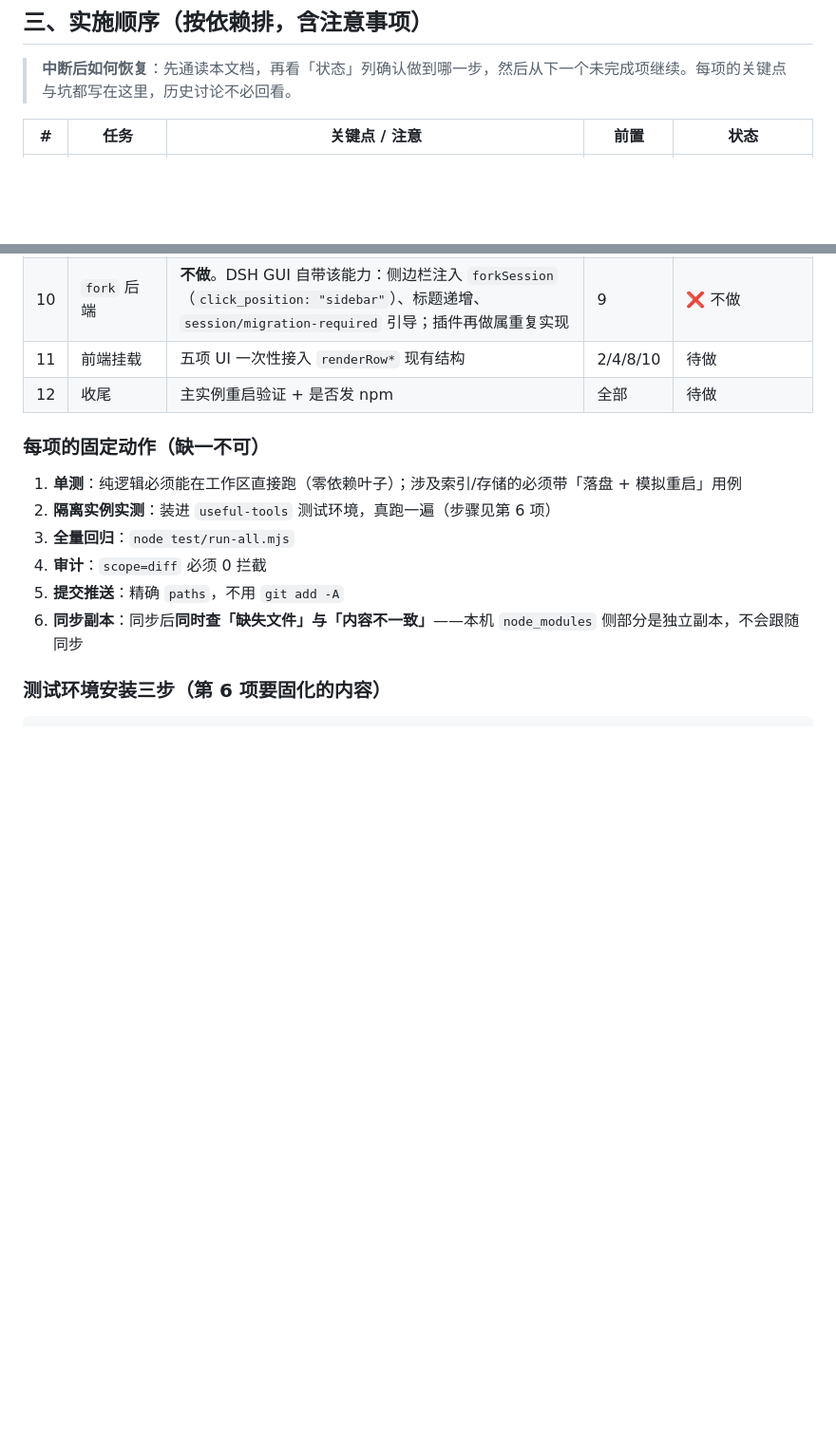
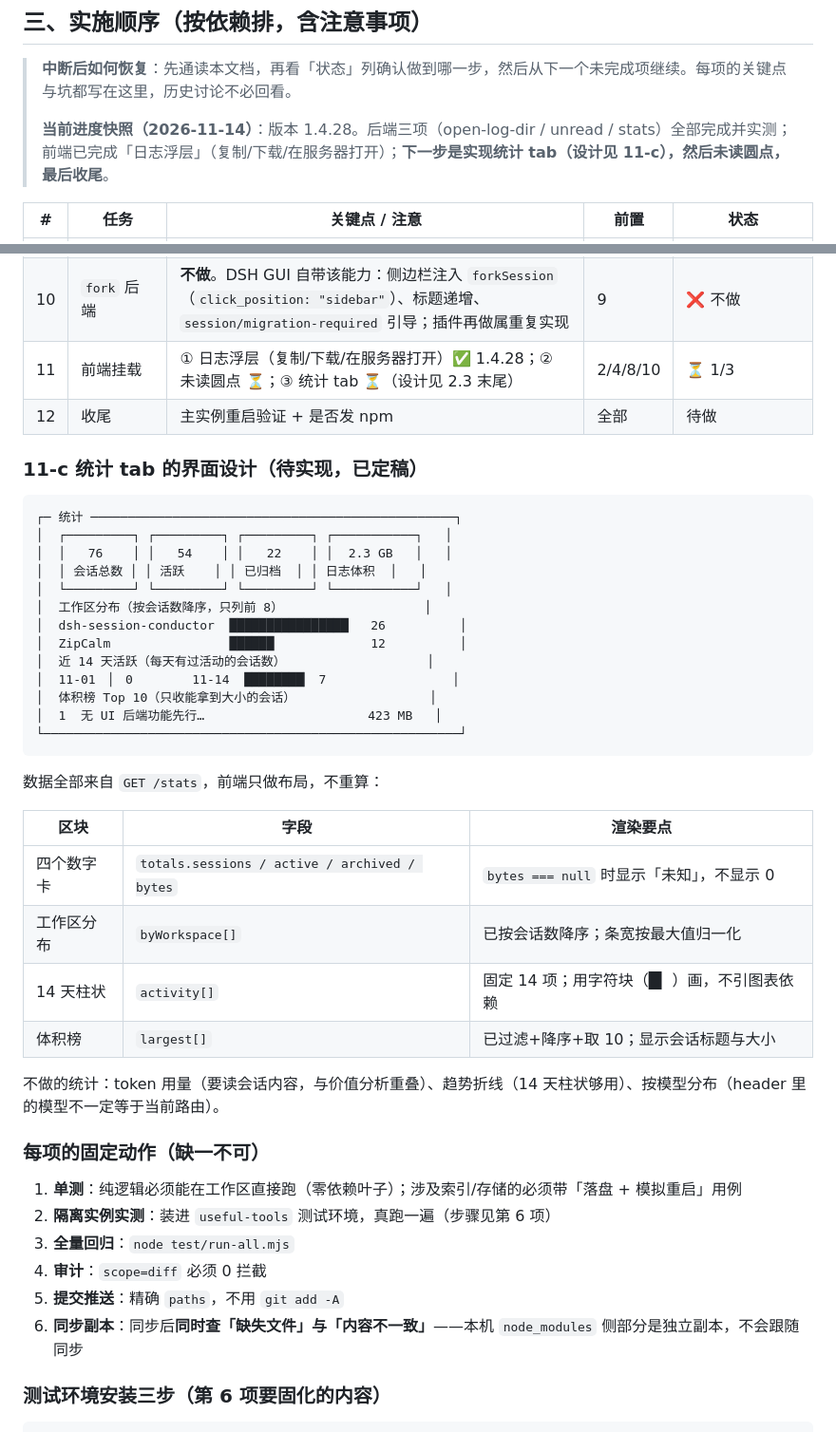
Before and after one commit to EIGHTfs/dsh-session-conductor, a Markdown page: docs/DESIGN-五项会话管理能力-吸收设计.md, 2 parts joined by grey strips. Shown at 95% size. GitHub-like rendering; blank space fills up the shorter version.

Commit message:
docs: 落盘统计 tab 界面设计（11-c）+ 当前进度快照

````diff
--- a/docs/DESIGN-五项会话管理能力-吸收设计.md
+++ b/docs/DESIGN-五项会话管理能力-吸收设计.md
@@ -96,6 +96,8 @@
 ## 三、实施顺序（按依赖排，含注意事项）
 
 > **中断后如何恢复**：先通读本文档，再看「状态」列确认做到哪一步，然后从下一个未完成项继续。每项的关键点与坑都写在这里，历史讨论不必回看。
+>
+> **当前进度快照（2026-11-14）**：版本 1.4.28。后端三项（open-log-dir / unread / stats）全部完成并实测；前端已完成「日志浮层」（复制/下载/在服务器打开）；**下一步是实现统计 tab（设计见 11-c），然后未读圆点，最后收尾**。
 
 | # | 任务 | 关键点 / 注意 | 前置 | 状态 |
 |---|---|---|---|---|
@@ -109,8 +111,37 @@
 | 8 | `reorder` 后端 | 探针结论：**不做**。组内会话顺序 GUI 读的是浏览器本地 `sessionOrderByAccount`，服务端 `insertSessionBefore` 不被读取（做了会「拖了没反应」）；跨组受 `attachSession` 强制 `cwd === workspace.path` 限制；仅剩「工作区排序」一项，而 GUI 侧边栏本来就能拖 | 7 | ❌ 不做 |
 | 9 | `fork` 探针 | `sessions.fork({sessionId, atSeq?})`：复制到「完整回合边界」的历史 + `session/end-seed(inherited)` + 用 `forked` 原因闭合未完成回合；沿用源会话 cwd / agentPreset / 工作区，用当前默认模型；错误码 `session/not-found` / `session/fork-unavailable` | — | ✅ 已探 |
 | 10 | `fork` 后端 | **不做**。DSH GUI 自带该能力：侧边栏注入 `forkSession`（`click_position: "sidebar"`）、标题递增、`session/migration-required` 引导；插件再做属重复实现 | 9 | ❌ 不做 |
-| 11 | 前端挂载 | 五项 UI 一次性接入 `renderRow*` 现有结构 | 2/4/8/10 | 待做 |
+| 11 | 前端挂载 | ① 日志浮层（复制/下载/在服务器打开）✅ 1.4.28；② 未读圆点 ⏳；③ 统计 tab ⏳（设计见 2.3 末尾） | 2/4/8/10 | ⏳ 1/3 |
 | 12 | 收尾 | 主实例重启验证 + 是否发 npm | 全部 | 待做 |
+
+### 11-c 统计 tab 的界面设计（待实现，已定稿）
+
+```
+┌─ 统计 ─────────────────────────────────────────────────┐
+│  ┌─────────┐ ┌─────────┐ ┌─────────┐ ┌───────────┐   │
+│  │   76    │ │   54    │ │   22    │ │  2.3 GB   │   │
+│  │ 会话总数 │ │ 活跃    │ │ 已归档  │ │ 日志体积  │   │
+│  └─────────┘ └─────────┘ └─────────┘ └───────────┘   │
+│  工作区分布（按会话数降序，只列前 8）                   │
+│  dsh-session-conductor  ████████████████   26          │
+│  ZipCalm                ██████             12          │
+│  近 14 天活跃（每天有过活动的会话数）                   │
+│  11-01  ▏ 0        11-14  ████████▏ 7                 │
+│  体积榜 Top 10（只收能拿到大小的会话）                  │
+│  1  无 UI 后端功能先行…                      423 MB   │
+└────────────────────────────────────────────────────────┘
+```
+
+数据全部来自 `GET /stats`，前端只做布局，不重算：
+
+| 区块 | 字段 | 渲染要点 |
+|---|---|---|
+| 四个数字卡 | `totals.sessions / active / archived / bytes` | `bytes === null` 时显示「未知」，不显示 0 |
+| 工作区分布 | `byWorkspace[]` | 已按会话数降序；条宽按最大值归一化 |
+| 14 天柱状 | `activity[]` | 固定 14 项；用字符块（█▏）画，不引图表依赖 |
+| 体积榜 | `largest[]` | 已过滤+降序+取 10；显示会话标题与大小 |
+
+不做的统计：token 用量（要读会话内容，与价值分析重叠）、趋势折线（14 天柱状够用）、按模型分布（header 里的模型不一定等于当前路由）。
 
 ### 每项的固定动作（缺一不可）
 
````
